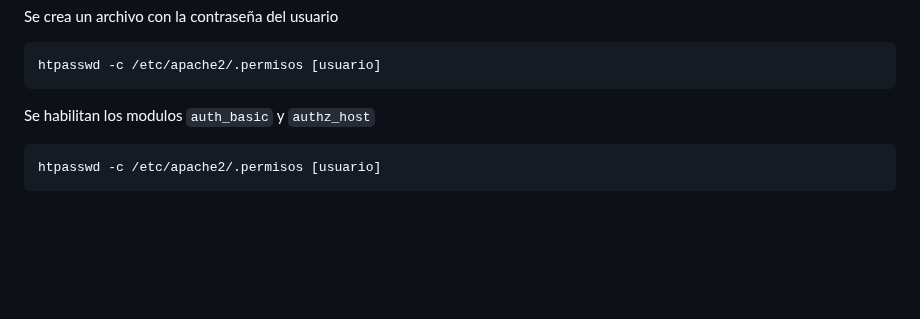
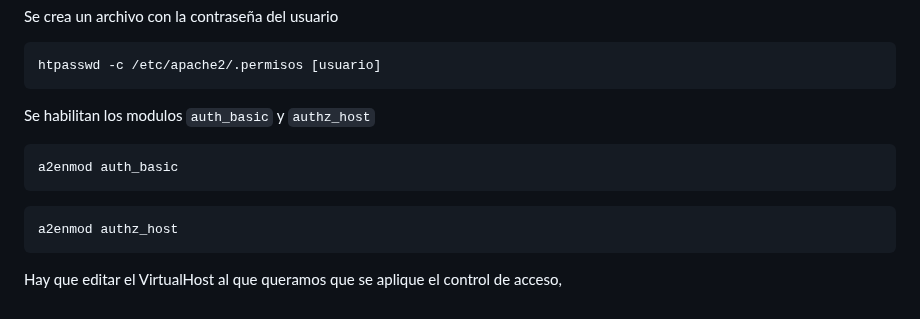
Before and after one commit to GreenLass000/DAW-Exercises, a Markdown page: apache-howto.md, the part around one of its changes. GitHub-like rendering; blank space fills up the shorter version.

Commit message:
apache-howto.md updated from https://stackedit.io/

````diff
--- a/apache-howto.md
+++ b/apache-howto.md
@@ -387,6 +387,11 @@ htpasswd -c /etc/apache2/.permisos [usuario]
 ```
 Se habilitan los modulos `auth_basic` y `authz_host`
 ```bash
-htpasswd -c /etc/apache2/.permisos [usuario]
+a2enmod auth_basic
 ```
+```bash
+a2enmod authz_host
+```
+Hay que editar el VirtualHost al que queramos que se aplique el control de acceso,
+
 <!--stackedit_data:
````
Also changed, not shown: other parts of apache-howto.md (+5 -5 lines).
